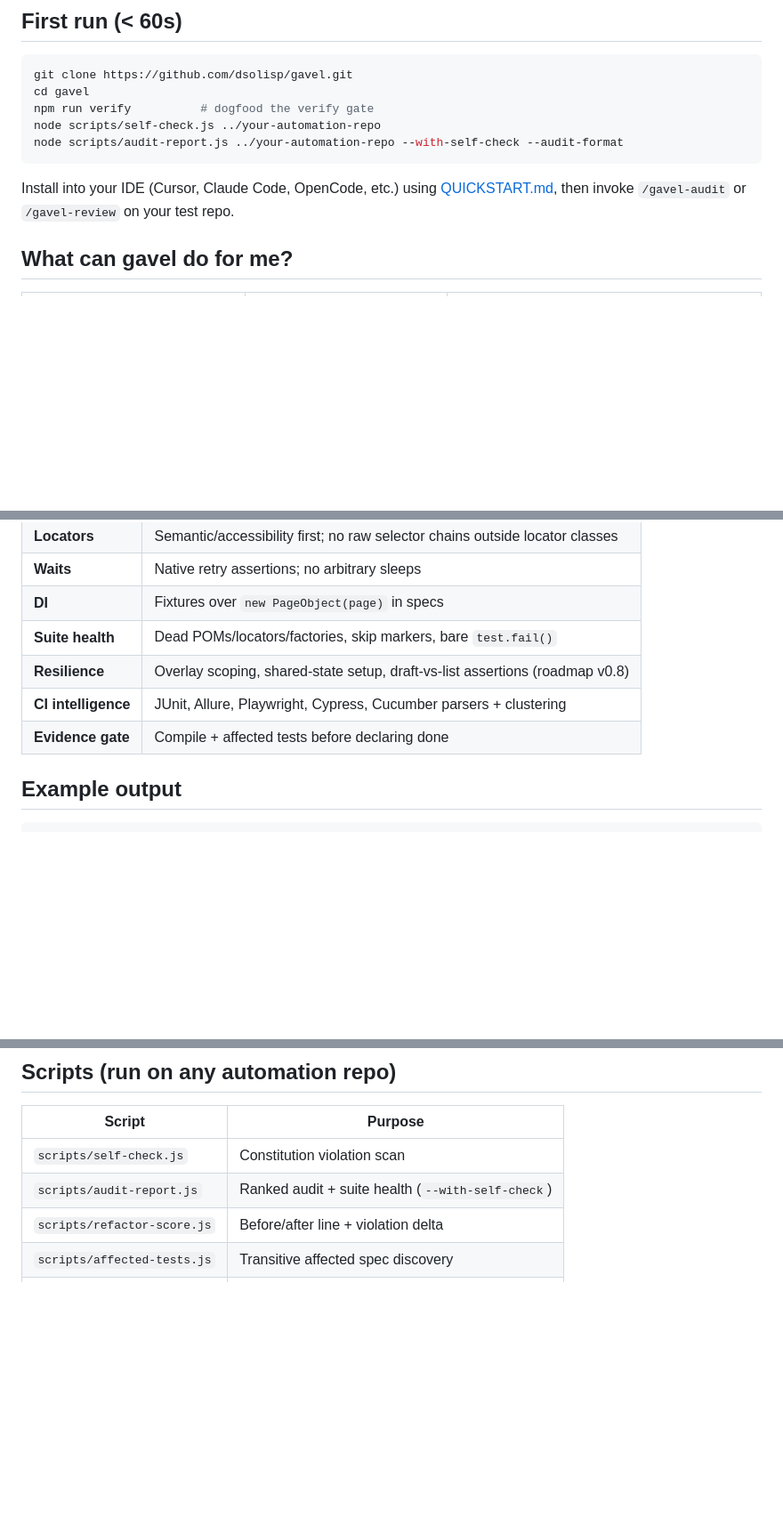
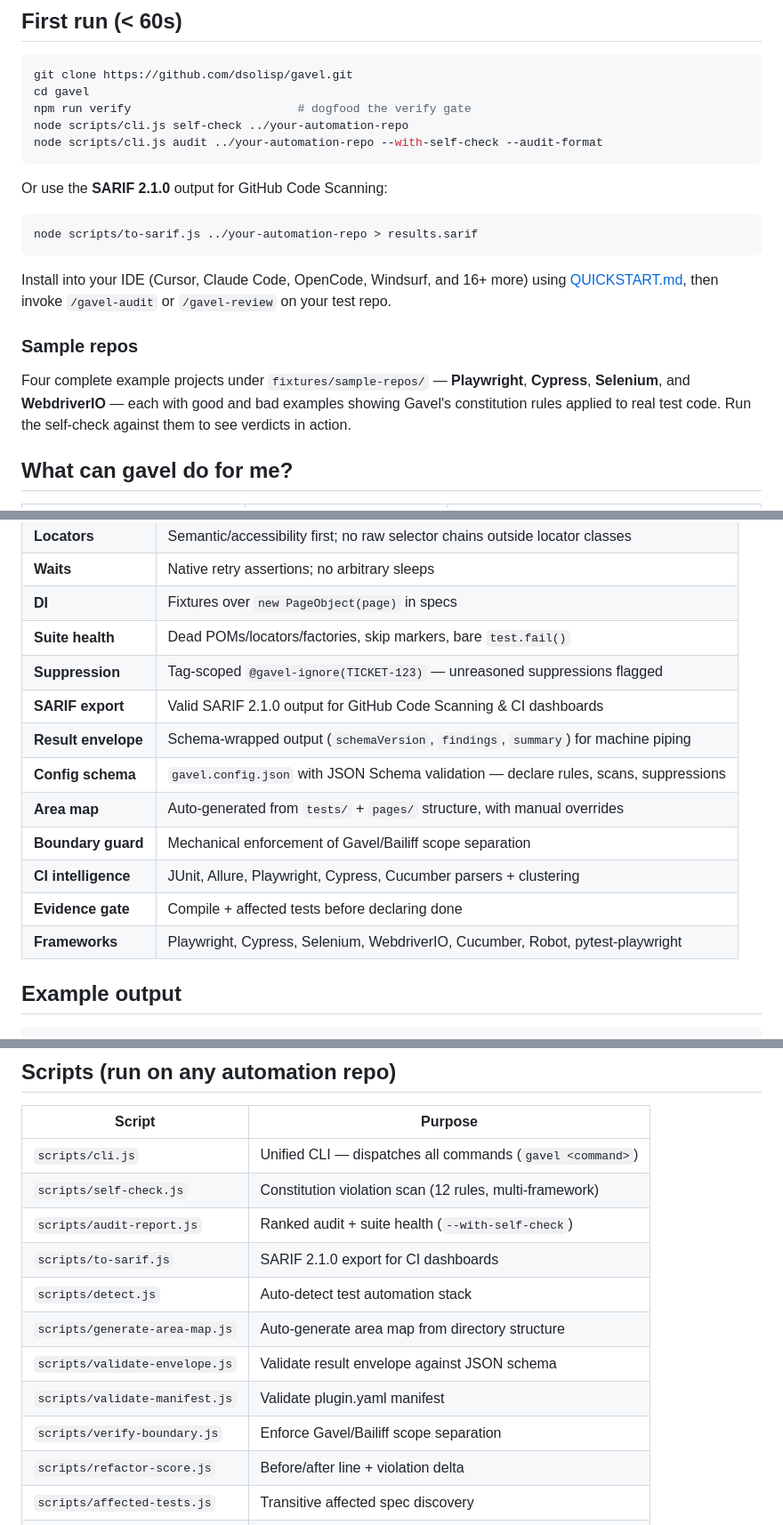
Before and after one commit to dsolisp/gavel, a Markdown page: README.md, 3 parts joined by grey strips. Shown at 89% size. GitHub-like rendering; blank space fills up the shorter version.

Commit message:
docs: update README for v0.7.0 — unified CLI, SARIF, sample repos, expanded feature grid

````diff
--- a/README.md
+++ b/README.md
@@ -25,12 +25,22 @@ Inspired by [ponytail](https://github.com/DietrichGebert/ponytail)'s minimalism.
 ```bash
 git clone https://github.com/dsolisp/gavel.git
 cd gavel
-npm run verify          # dogfood the verify gate
-node scripts/self-check.js ../your-automation-repo
-node scripts/audit-report.js ../your-automation-repo --with-self-check --audit-format
+npm run verify                        # dogfood the verify gate
+node scripts/cli.js self-check ../your-automation-repo
+node scripts/cli.js audit ../your-automation-repo --with-self-check --audit-format
 ```
 
-Install into your IDE (Cursor, Claude Code, OpenCode, etc.) using [QUICKSTART.md](QUICKSTART.md), then invoke `/gavel-audit` or `/gavel-review` on your test repo.
+Or use the **SARIF 2.1.0** output for GitHub Code Scanning:
+
+```bash
+node scripts/to-sarif.js ../your-automation-repo > results.sarif
+```
+
+Install into your IDE (Cursor, Claude Code, OpenCode, Windsurf, and 16+ more) using [QUICKSTART.md](QUICKSTART.md), then invoke `/gavel-audit` or `/gavel-review` on your test repo.
+
+### Sample repos
+
+Four complete example projects under `fixtures/sample-repos/` — **Playwright**, **Cypress**, **Selenium**, and **WebdriverIO** — each with good and bad examples showing Gavel's constitution rules applied to real test code. Run the self-check against them to see verdicts in action.
 
 ## What can gavel do for me?
 
@@ -72,9 +88,15 @@ Run `gavel companion --help` for optional companion workflows (CI migration, env
 | **Waits** | Native retry assertions; no arbitrary sleeps |
 | **DI** | Fixtures over `new PageObject(page)` in specs |
 | **Suite health** | Dead POMs/locators/factories, skip markers, bare `test.fail()` |
-| **Resilience** | Overlay scoping, shared-state setup, draft-vs-list assertions (roadmap v0.8) |
+| **Suppression** | Tag-scoped `@gavel-ignore(TICKET-123)` — unreasoned suppressions flagged |
+| **SARIF export** | Valid SARIF 2.1.0 output for GitHub Code Scanning & CI dashboards |
+| **Result envelope** | Schema-wrapped output (`schemaVersion`, `findings`, `summary`) for machine piping |
+| **Config schema** | `gavel.config.json` with JSON Schema validation — declare rules, scans, suppressions |
+| **Area map** | Auto-generated from `tests/` + `pages/` structure, with manual overrides |
+| **Boundary guard** | Mechanical enforcement of Gavel/Bailiff scope separation |
 | **CI intelligence** | JUnit, Allure, Playwright, Cypress, Cucumber parsers + clustering |
 | **Evidence gate** | Compile + affected tests before declaring done |
+| **Frameworks** | Playwright, Cypress, Selenium, WebdriverIO, Cucumber, Robot, pytest-playwright |
 
 ## Example output
 
@@ -101,9 +123,16 @@ Suite health:
 ## Scripts (run on any automation repo)
 
 | Script | Purpose |
-|--------|---------|
-| `scripts/self-check.js` | Constitution violation scan |
+|--------|--------|
+| `scripts/cli.js` | Unified CLI — dispatches all commands (`gavel <command>`) |
+| `scripts/self-check.js` | Constitution violation scan (12 rules, multi-framework) |
 | `scripts/audit-report.js` | Ranked audit + suite health (`--with-self-check`) |
+| `scripts/to-sarif.js` | SARIF 2.1.0 export for CI dashboards |
+| `scripts/detect.js` | Auto-detect test automation stack |
+| `scripts/generate-area-map.js` | Auto-generate area map from directory structure |
+| `scripts/validate-envelope.js` | Validate result envelope against JSON schema |
+| `scripts/validate-manifest.js` | Validate plugin.yaml manifest |
+| `scripts/verify-boundary.js` | Enforce Gavel/Bailiff scope separation |
 | `scripts/refactor-score.js` | Before/after line + violation delta |
 | `scripts/affected-tests.js` | Transitive affected spec discovery |
 | `scripts/analyze-ci.js` | Parse CI report, cluster, correlate commits |
````
Also changed, not shown: other parts of README.md (+9 -3 lines).
